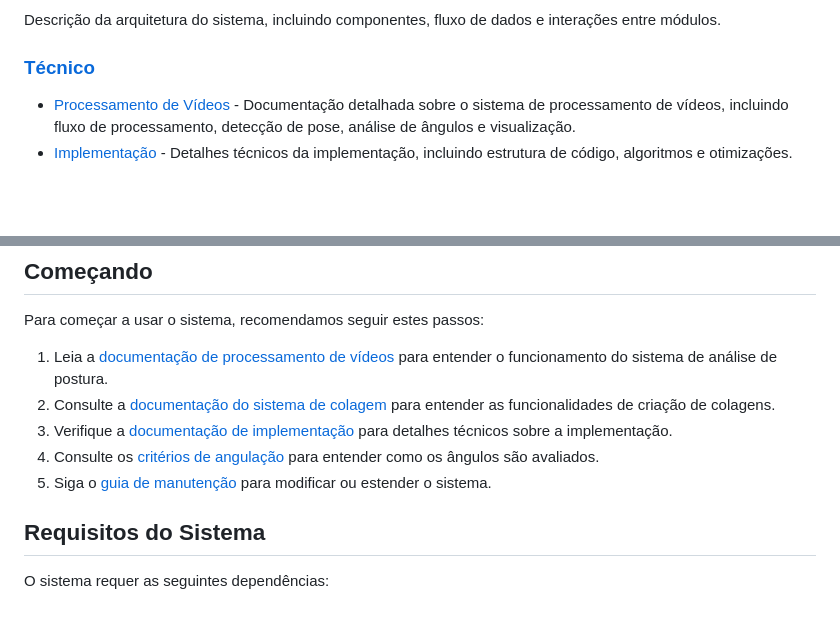
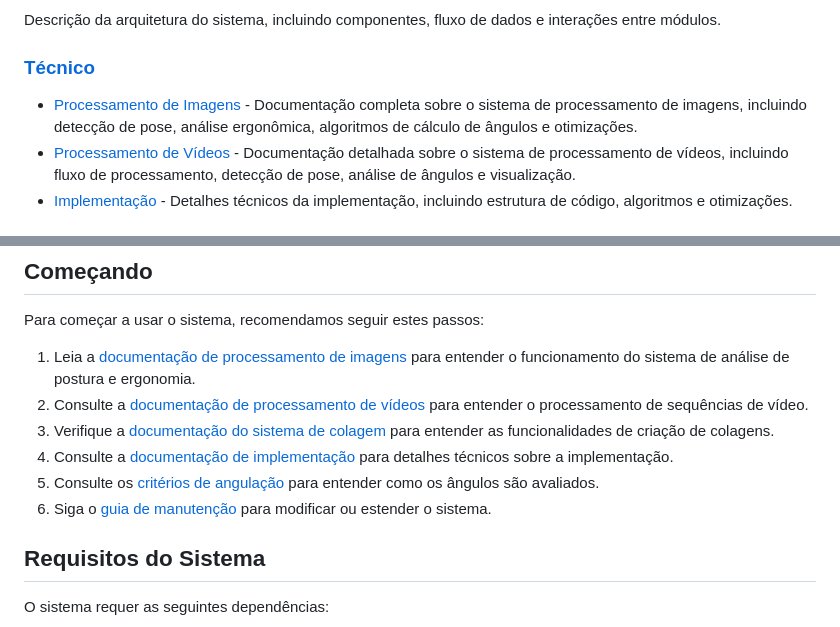
Before and after one commit to Beckman-SST/BeckmanSoftware, a Markdown page: docs/README.md, 2 parts joined by grey strips. Drawn GitHub-style; blank space fills up the shorter version.

```diff
--- a/docs/README.md
+++ b/docs/README.md
@@ -14,6 +14,7 @@ Descrição da arquitetura do sistema, incluindo componentes, fluxo de dados e i
 
 ### [Técnico](./technical/)
 
+- [Processamento de Imagens](./technical/processamento_imagens.md) - Documentação completa sobre o sistema de processamento de imagens, incluindo detecção de pose, análise ergonômica, algoritmos de cálculo de ângulos e otimizações.
 - [Processamento de Vídeos](./technical/processamento_videos.md) - Documentação detalhada sobre o sistema de processamento de vídeos, incluindo fluxo de processamento, detecção de pose, análise de ângulos e visualização.
 - [Implementação](./technical/implementacao.md) - Detalhes técnicos da implementação, incluindo estrutura de código, algoritmos e otimizações.
 
@@ -39,11 +40,12 @@ Documentação da API do sistema, incluindo classes, métodos e parâmetros.
 
 Para começar a usar o sistema, recomendamos seguir estes passos:
 
-1. Leia a [documentação de processamento de vídeos](./technical/processamento_videos.md) para entender o funcionamento do sistema de análise de postura.
-2. Consulte a [documentação do sistema de colagem](./colagem/README.md) para entender as funcionalidades de criação de colagens.
-3. Verifique a [documentação de implementação](./technical/implementacao.md) para detalhes técnicos sobre a implementação.
-4. Consulte os [critérios de angulação](./criterios/angulacao.md) para entender como os ângulos são avaliados.
-5. Siga o [guia de manutenção](./guias/manutencao.md) para modificar ou estender o sistema.
+1. Leia a [documentação de processamento de imagens](./technical/processamento_imagens.md) para entender o funcionamento do sistema de análise de postura e ergonomia.
+2. Consulte a [documentação de processamento de vídeos](./technical/processamento_videos.md) para entender o processamento de sequências de vídeo.
+3. Verifique a [documentação do sistema de colagem](./colagem/README.md) para entender as funcionalidades de criação de colagens.
+4. Consulte a [documentação de implementação](./technical/implementacao.md) para detalhes técnicos sobre a implementação.
+5. Consulte os [critérios de angulação](./criterios/angulacao.md) para entender como os ângulos são avaliados.
+6. Siga o [guia de manutenção](./guias/manutencao.md) para modificar ou estender o sistema.
 
 ## Requisitos do Sistema
 
```
Also changed, not shown: docs/technical/README.md (+17 -2 lines), docs/technical/processamento_imagens.md (added, +415 -0 lines).
